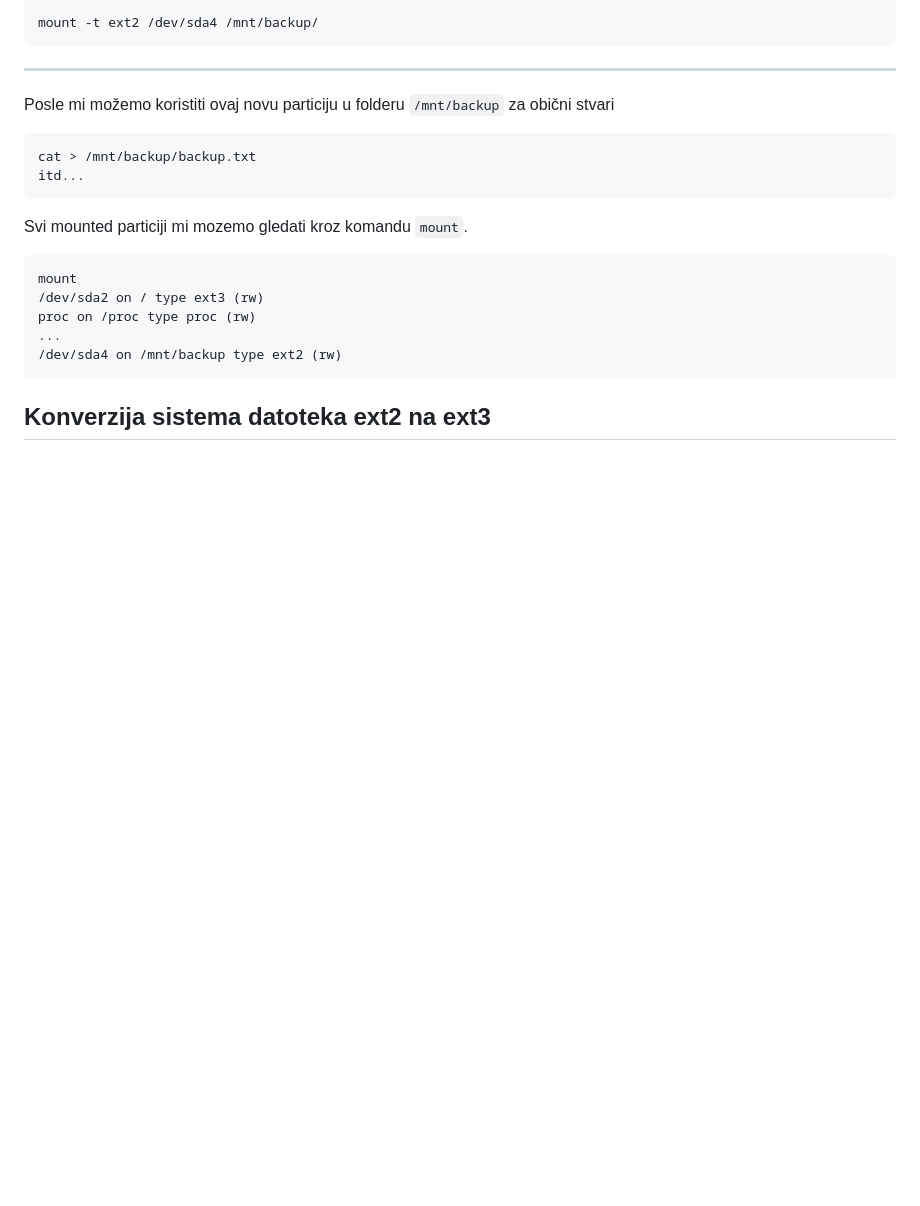
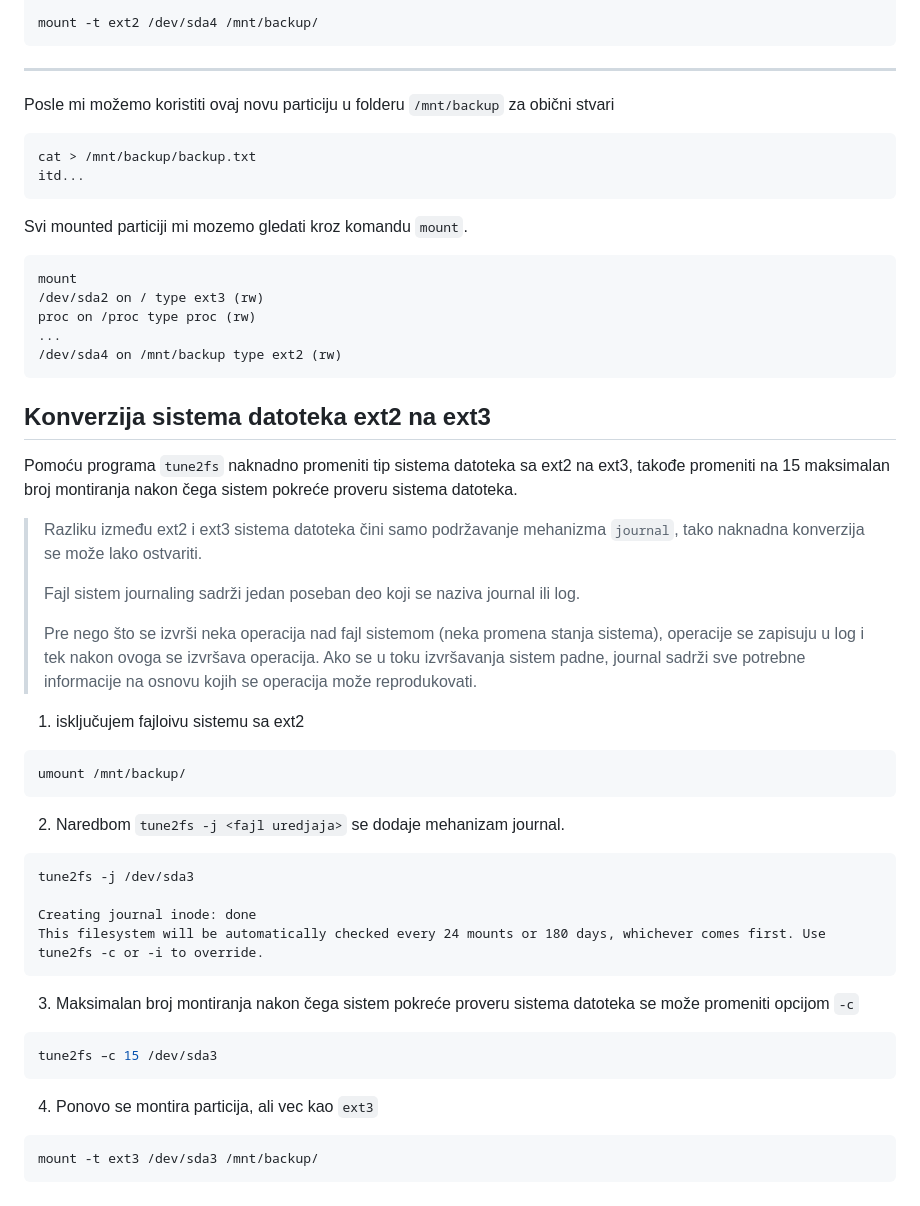
Before and after one commit to stepan323446/vts, a Markdown page: operativni/#general/particiji.md, the part around the change. GitHub-like rendering; blank space fills up the shorter version.

````diff
--- a/operativni/#general/particiji.md
+++ b/operativni/#general/particiji.md
@@ -208,3 +208,31 @@ proc on /proc type proc (rw)
 ```
 
 ## Konverzija sistema datoteka ext2 na ext3
+
+Pomoću programa `tune2fs` naknadno promeniti tip sistema datoteka sa ext2 na ext3, takođe promeniti na 15 maksimalan broj montiranja nakon čega sistem pokreće proveru sistema datoteka.
+
+> Razliku između ext2 i ext3 sistema datoteka čini samo podržavanje mehanizma `journal`, tako naknadna konverzija se može lako ostvariti.
+>
+> Fajl sistem journaling sadrži jedan poseban deo koji se naziva journal ili log.
+>
+> Pre nego što se izvrši neka operacija nad fajl sistemom (neka promena stanja sistema), operacije se zapisuju u log i tek nakon ovoga se izvršava operacija. Ako se u toku izvršavanja sistem padne, journal sadrži sve potrebne informacije na osnovu kojih se operacija može reprodukovati.
+
+1. isključujem fajloivu sistemu sa ext2
+```
+umount /mnt/backup/
+```
+2. Naredbom `tune2fs -j <fajl uredjaja>` se dodaje mehanizam journal.
+```
+tune2fs -j /dev/sda3
+
+Creating journal inode: done
+This filesystem will be automatically checked every 24 mounts or 180 days, whichever comes first. Use tune2fs -c or -i to override.
+```
+3. Maksimalan broj montiranja nakon čega sistem pokreće proveru sistema datoteka se može promeniti opcijom `-c`
+```shell
+tune2fs –c 15 /dev/sda3
+```
+4. Ponovo se montira particija, ali vec kao `ext3`
+```
+mount -t ext3 /dev/sda3 /mnt/backup/
+```
````
Also changed, not shown: operativni/#general/Instaliranje paketa pomoću Redhat Package Manager (RPM).md (added, +45 -0 lines), operativni/#general/run levels i logs.md (added, +57 -0 lines).
